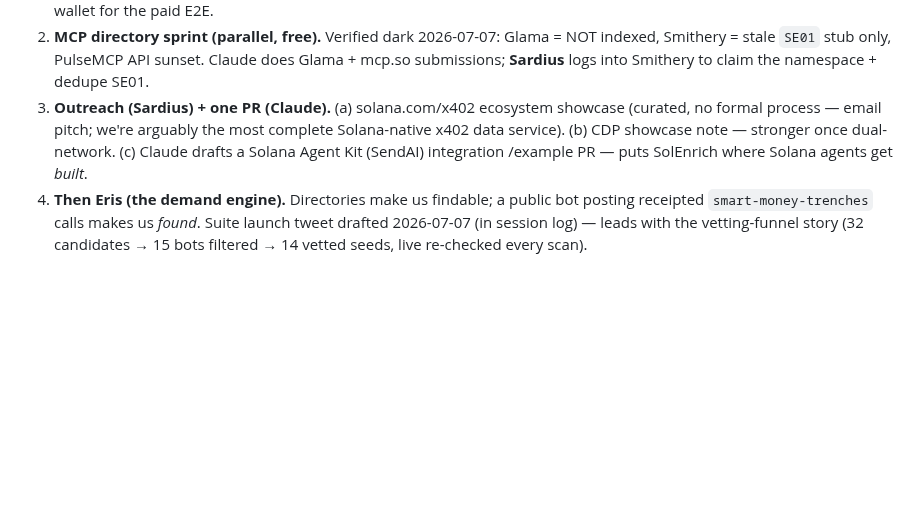
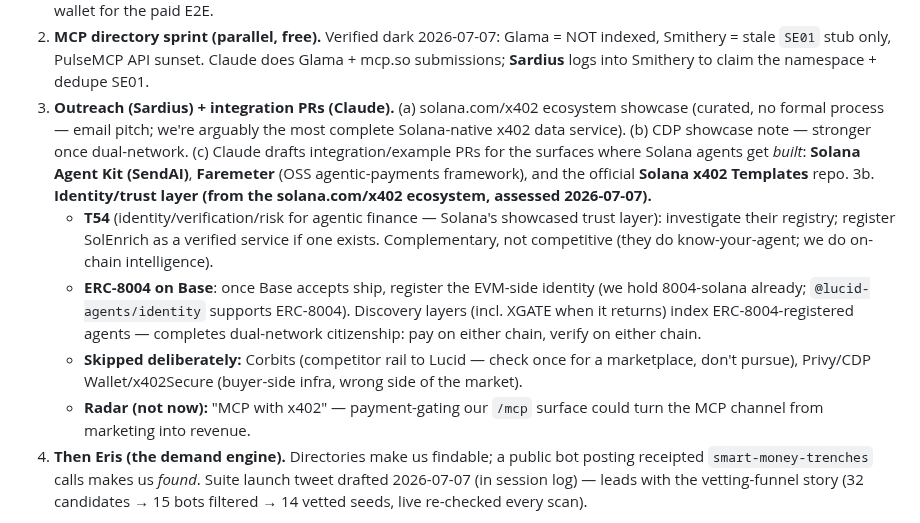
Before and after one commit to 0xSardius/solenrich, a Markdown page: CLAUDE.md, the part around the change. Drawn GitHub-style; blank space fills up the shorter version.

Commit message:
docs: add identity/trust layer + builder-surface PRs to distribution plan
From the solana.com/x402 ecosystem assessment: T54 registry investigation,
ERC-8004-on-Base companion to the Base-accepts build, Faremeter + Solana
Templates integration PRs alongside SendAI. Corbits/Privy/x402Secure
deliberately skipped; payment-gated MCP flagged as radar item.

```diff
--- a/CLAUDE.md
+++ b/CLAUDE.md
@@ -516,10 +516,23 @@ bazaar now, dual-network — 31 resources.)
 2. **MCP directory sprint (parallel, free).** Verified dark 2026-07-07: Glama = NOT indexed, Smithery =
    stale `SE01` stub only, PulseMCP API sunset. Claude does Glama + mcp.so submissions; **Sardius**
    logs into Smithery to claim the namespace + dedupe SE01.
-3. **Outreach (Sardius) + one PR (Claude).** (a) solana.com/x402 ecosystem showcase (curated, no formal
-   process — email pitch; we're arguably the most complete Solana-native x402 data service). (b) CDP
-   showcase note — stronger once dual-network. (c) Claude drafts a Solana Agent Kit (SendAI) integration
-   /example PR — puts SolEnrich where Solana agents get *built*.
+3. **Outreach (Sardius) + integration PRs (Claude).** (a) solana.com/x402 ecosystem showcase (curated, no
+   formal process — email pitch; we're arguably the most complete Solana-native x402 data service). (b) CDP
+   showcase note — stronger once dual-network. (c) Claude drafts integration/example PRs for the surfaces
+   where Solana agents get *built*: **Solana Agent Kit (SendAI)**, **Faremeter** (OSS agentic-payments
+   framework), and the official **Solana x402 Templates** repo.
+3b. **Identity/trust layer (from the solana.com/x402 ecosystem, assessed 2026-07-07).**
+   - **T54** (identity/verification/risk for agentic finance — Solana's showcased trust layer):
+     investigate their registry; register SolEnrich as a verified service if one exists. Complementary,
+     not competitive (they do know-your-agent; we do on-chain intelligence).
+   - **ERC-8004 on Base**: once Base accepts ship, register the EVM-side identity (we hold 8004-solana
+     already; `@lucid-agents/identity` supports ERC-8004). Discovery layers (incl. XGATE when it returns)
+     index ERC-8004-registered agents — completes dual-network citizenship: pay on either chain, verify
+     on either chain.
+   - **Skipped deliberately:** Corbits (competitor rail to Lucid — check once for a marketplace, don't
+     pursue), Privy/CDP Wallet/x402Secure (buyer-side infra, wrong side of the market).
+   - **Radar (not now):** "MCP with x402" — payment-gating our `/mcp` surface could turn the MCP channel
+     from marketing into revenue.
 4. **Then Eris (the demand engine).** Directories make us findable; a public bot posting receipted
    `smart-money-trenches` calls makes us *found*. Suite launch tweet drafted 2026-07-07 (in session log)
    — leads with the vetting-funnel story (32 candidates → 15 bots filtered → 14 vetted seeds, live
```
